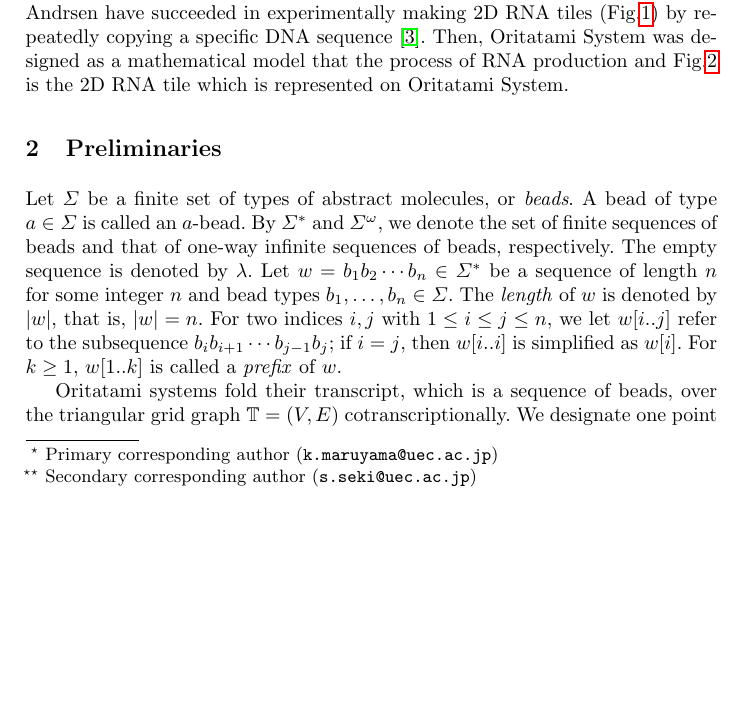
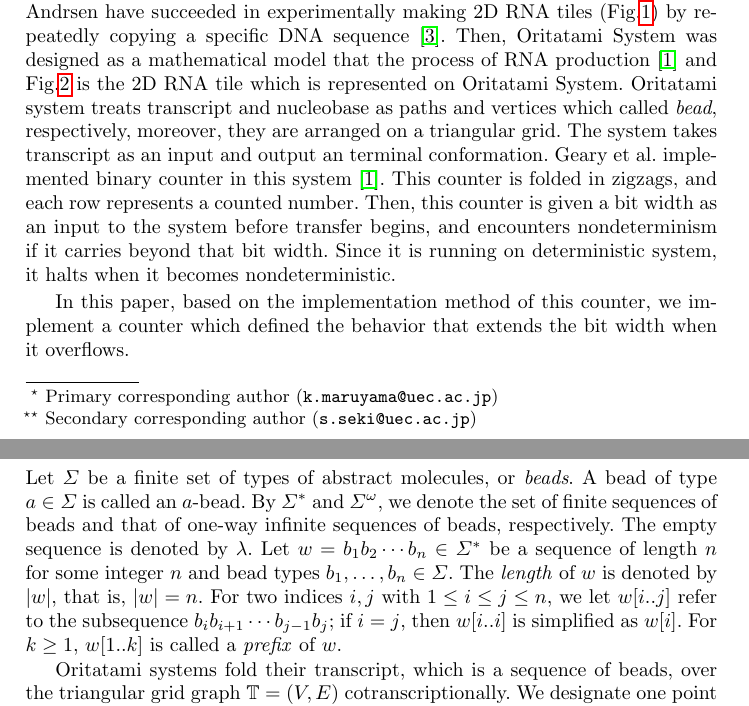
Before and after one commit to komaruyama/SOFSEM2020, a LaTeX paper (paper.tex): part of page 1 of 6 before the commit and two parts of pages 1 and 2 of 6 after it, the two joined at a grey line, cut so that both start at the same text, the shorter picture padded with empty space. Compiled offline with pdfLaTeX.

Commit message:
intro cont...

```diff
--- a/paper.tex
+++ b/paper.tex
@@ -61,7 +61,16 @@ By repeating this method, transcript form a 3D shape.
 
 A shape of RNA depends on the DNA sequence.
 Geary, Rothemund, and Andrsen have succeeded in experimentally making 2D RNA tiles (Fig.\ref{fig:rna_origami}) by repeatedly copying a specific DNA sequence \cite{GearyRothemundAndersen2014}.
-Then, Oritatami System was designed as a mathematical model that the process of RNA production and Fig.\ref{fig:origami_on_oritatami} is the 2D RNA tile which is represented on Oritatami System.
+Then, Oritatami System was designed as a mathematical model that the process of RNA production \cite{counter2016} and Fig.\ref{fig:origami_on_oritatami} is the 2D RNA tile which is represented on Oritatami System.
+Oritatami system treats transcript and nucleobase as paths and vertices which called \textit{bead}, respectively, moreover, they are arranged on a triangular grid.
+The system takes transcript as an input and output an terminal conformation.
+Geary et al. implemented binary counter in this system \cite{counter2016}.
+This counter is folded in zigzags, and each row represents a counted number.
+Then, this counter is given a bit width as an input to the system before transfer begins, and encounters nondeterminism if it carries beyond that bit width.
+Since it is running on deterministic system, it halts when it becomes nondeterministic.
+
+In this paper, based on the implementation method of this counter, we implement a counter which defined the behavior that extends the bit width when it overflows.
+
 
 
 \begin{figure}[tb]
```
Also changed, not shown: paper.pdf.
